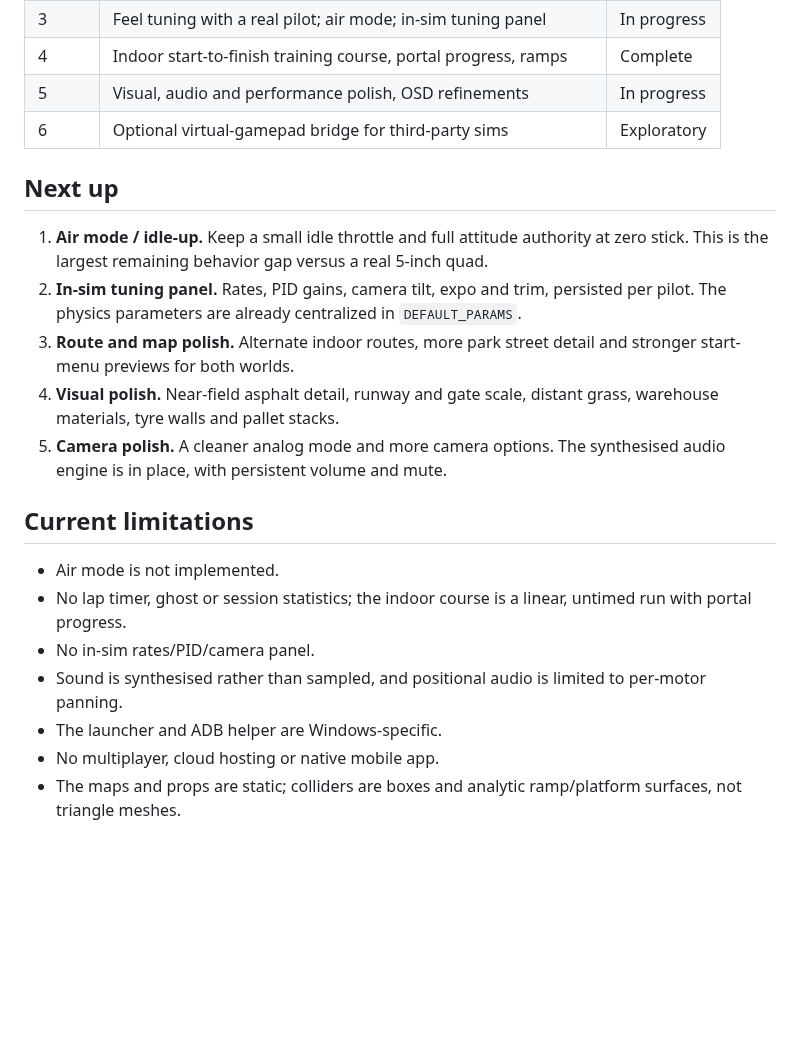
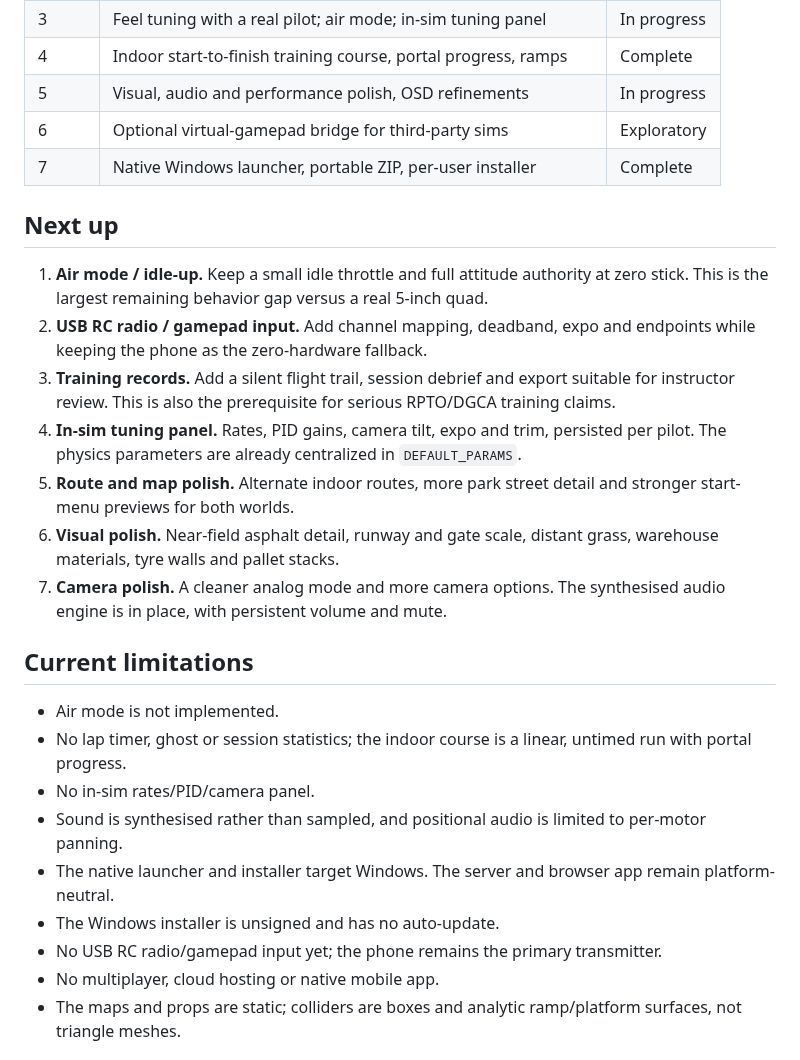
Before and after one commit to Mitrakulal/FPV, a Markdown page: docs/ROADMAP.md, the part around the change. Drawn GitHub-style; blank space fills up the shorter version.

```diff
--- a/docs/ROADMAP.md
+++ b/docs/ROADMAP.md
@@ -14,18 +14,23 @@ what is being tuned, and what comes next.
 | 4 | Indoor start-to-finish training course, portal progress, ramps | Complete |
 | 5 | Visual, audio and performance polish, OSD refinements | In progress |
 | 6 | Optional virtual-gamepad bridge for third-party sims | Exploratory |
+| 7 | Native Windows launcher, portable ZIP, per-user installer | Complete |
 
 ## Next up
 
 1. **Air mode / idle-up.** Keep a small idle throttle and full attitude authority at zero
    stick. This is the largest remaining behavior gap versus a real 5-inch quad.
-2. **In-sim tuning panel.** Rates, PID gains, camera tilt, expo and trim, persisted per
+2. **USB RC radio / gamepad input.** Add channel mapping, deadband, expo and endpoints while
+   keeping the phone as the zero-hardware fallback.
+3. **Training records.** Add a silent flight trail, session debrief and export suitable for
+   instructor review. This is also the prerequisite for serious RPTO/DGCA training claims.
+4. **In-sim tuning panel.** Rates, PID gains, camera tilt, expo and trim, persisted per
    pilot. The physics parameters are already centralized in `DEFAULT_PARAMS`.
-3. **Route and map polish.** Alternate indoor routes, more park street detail and stronger
+5. **Route and map polish.** Alternate indoor routes, more park street detail and stronger
    start-menu previews for both worlds.
-4. **Visual polish.** Near-field asphalt detail, runway and gate scale, distant grass,
+6. **Visual polish.** Near-field asphalt detail, runway and gate scale, distant grass,
    warehouse materials, tyre walls and pallet stacks.
-5. **Camera polish.** A cleaner analog mode and more camera options. The synthesised audio
+7. **Camera polish.** A cleaner analog mode and more camera options. The synthesised audio
    engine is in place, with persistent volume and mute.
 
 ## Current limitations
@@ -36,7 +41,10 @@ what is being tuned, and what comes next.
 - No in-sim rates/PID/camera panel.
 - Sound is synthesised rather than sampled, and positional audio is limited to per-motor
   panning.
-- The launcher and ADB helper are Windows-specific.
+- The native launcher and installer target Windows. The server and browser app remain
+  platform-neutral.
+- The Windows installer is unsigned and has no auto-update.
+- No USB RC radio/gamepad input yet; the phone remains the primary transmitter.
 - No multiplayer, cloud hosting or native mobile app.
 - The maps and props are static; colliders are boxes and analytic ramp/platform surfaces,
   not triangle meshes.
```
Also changed, not shown: CHANGELOG.md (added, +21 -0 lines), README.md (+51 -27 lines), docs/ARCHITECTURE.md (+7 -0 lines), docs/DESKTOP.md (added, +167 -0 lines), docs/media/launcher.png (added), 1 other file.
